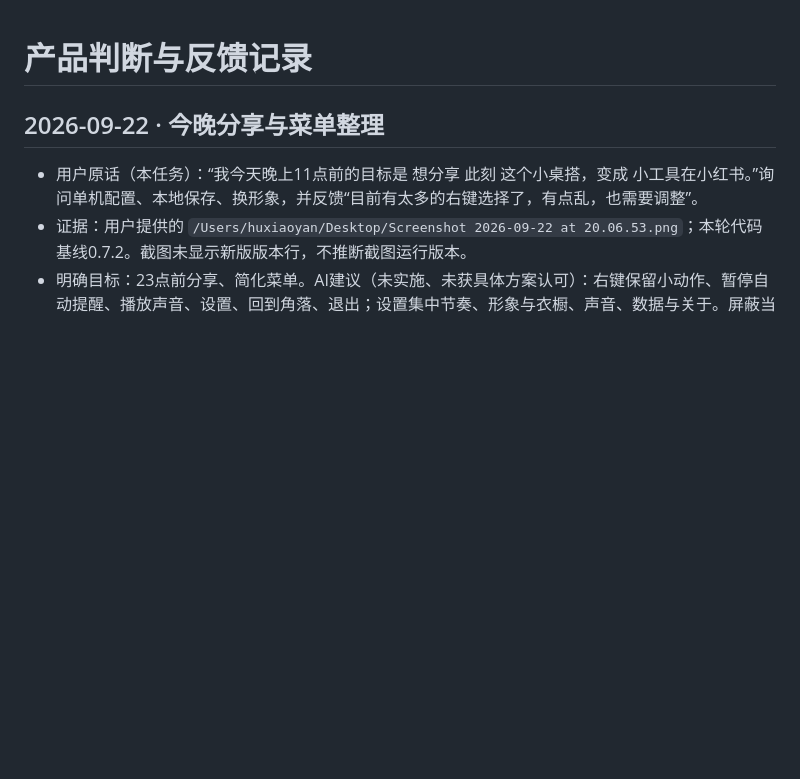
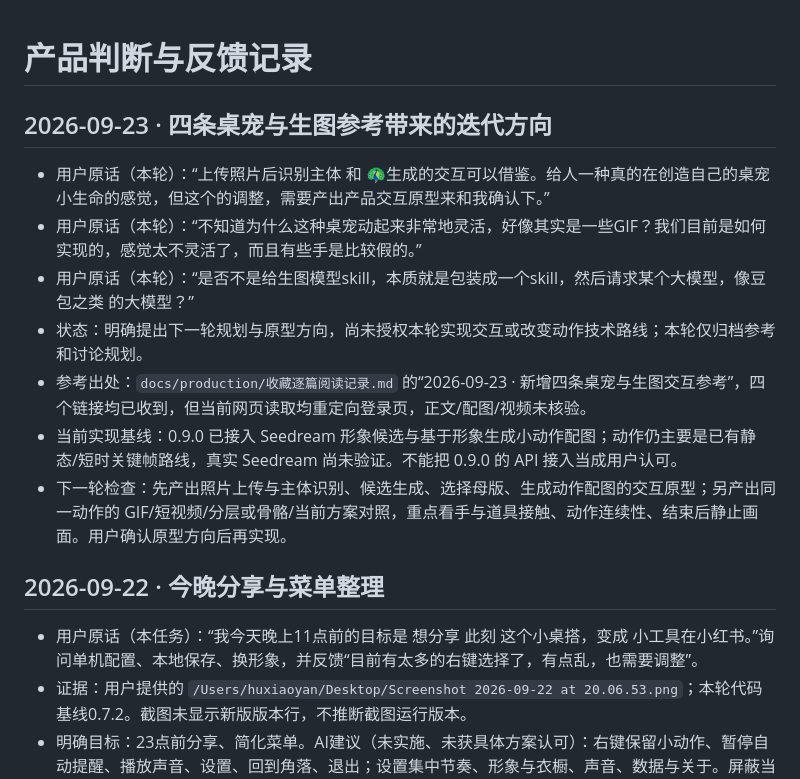
Before and after one commit to kallenhu1-spec/cike, a Markdown page: docs/产品判断记录.md, the part around the change. GitHub-like rendering; blank space fills up the shorter version.

```diff
--- a/docs/产品判断记录.md
+++ b/docs/产品判断记录.md
@@ -1,4 +1,15 @@
 # 产品判断与反馈记录
+
+## 2026-09-23 · 四条桌宠与生图参考带来的迭代方向
+
+- 用户原话（本轮）：“上传照片后识别主体 和 🦚生成的交互可以借鉴。给人一种真的在创造自己的桌宠小生命的感觉，但这个的调整，需要产出产品交互原型来和我确认下。”
+- 用户原话（本轮）：“不知道为什么这种桌宠动起来非常地灵活，好像其实是一些GIF？我们目前是如何实现的，感觉太不灵活了，而且有些手是比较假的。”
+- 用户原话（本轮）：“是否不是给生图模型skill，本质就是包装成一个skill，然后请求某个大模型，像豆包之类 的大模型？”
+- 状态：明确提出下一轮规划与原型方向，尚未授权本轮实现交互或改变动作技术路线；本轮仅归档参考和讨论规划。
+- 参考出处：`docs/production/收藏逐篇阅读记录.md` 的“2026-09-23 · 新增四条桌宠与生图交互参考”，四个链接均已收到，但当前网页读取均重定向登录页，正文/配图/视频未核验。
+- 当前实现基线：0.9.0 已接入 Seedream 形象候选与基于形象生成小动作配图；动作仍主要是已有静态/短时关键帧路线，真实 Seedream 尚未验证。不能把 0.9.0 的 API 接入当成用户认可。
+- 下一轮检查：先产出照片上传与主体识别、候选生成、选择母版、生成动作配图的交互原型；另产出同一动作的 GIF/短视频/分层或骨骼/当前方案对照，重点看手与道具接触、动作连续性、结束后静止画面。用户确认原型方向后再实现。
+
 
 ## 2026-09-22 · 今晚分享与菜单整理
 - 用户原话（本任务）：“我今天晚上11点前的目标是 想分享 此刻 这个小桌搭，变成 小工具在小红书。”询问单机配置、本地保存、换形象，并反馈“目前有太多的右键选择了，有点乱，也需要调整”。
```
Also changed, not shown: docs/production/收藏逐篇阅读记录.md (+16 -0 lines).
